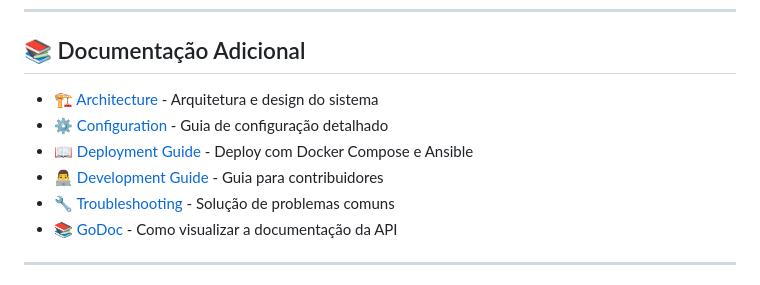
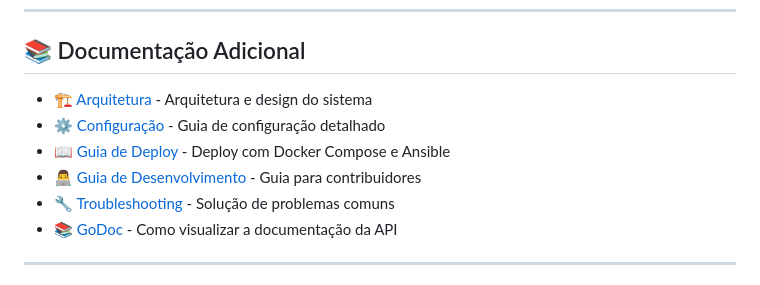
Before and after one commit to fabyo/gordon-watcher, a Markdown page: README.md, the part around the change. GitHub-like rendering.

Commit message:
docs: translate documentation link titles to Portuguese

```diff
--- a/README.md
+++ b/README.md
@@ -555,10 +555,10 @@ Isso vai encerrar qualquer processo que tenha "gordon-watcher" no nome.
 
 ## 📚 Documentação Adicional
 
-- 🏗️ [Architecture](docs/ARCHITECTURE.md) - Arquitetura e design do sistema
-- ⚙️ [Configuration](docs/CONFIGURATION.md) - Guia de configuração detalhado
-- 📖 [Deployment Guide](docs/DEPLOYMENT.md) - Deploy com Docker Compose e Ansible
-- 👨‍💻 [Development Guide](docs/DEVELOPMENT.md) - Guia para contribuidores
+- 🏗️ [Arquitetura](docs/ARCHITECTURE.md) - Arquitetura e design do sistema
+- ⚙️ [Configuração](docs/CONFIGURATION.md) - Guia de configuração detalhado
+- 📖 [Guia de Deploy](docs/DEPLOYMENT.md) - Deploy com Docker Compose e Ansible
+- 👨‍💻 [Guia de Desenvolvimento](docs/DEVELOPMENT.md) - Guia para contribuidores
 - 🔧 [Troubleshooting](docs/TROUBLESHOOTING.md) - Solução de problemas comuns
 - 📚 [GoDoc](docs/GODOC.md) - Como visualizar a documentação da API
 
```
